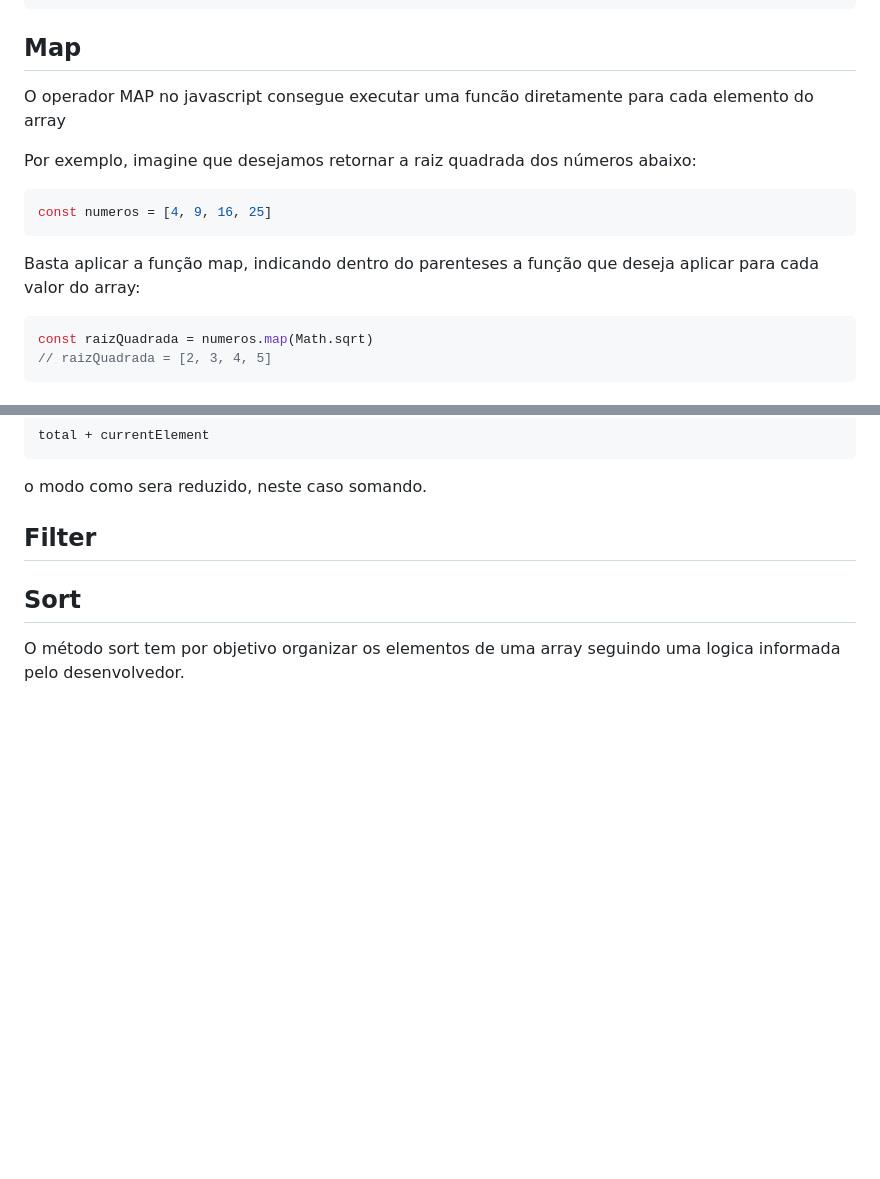
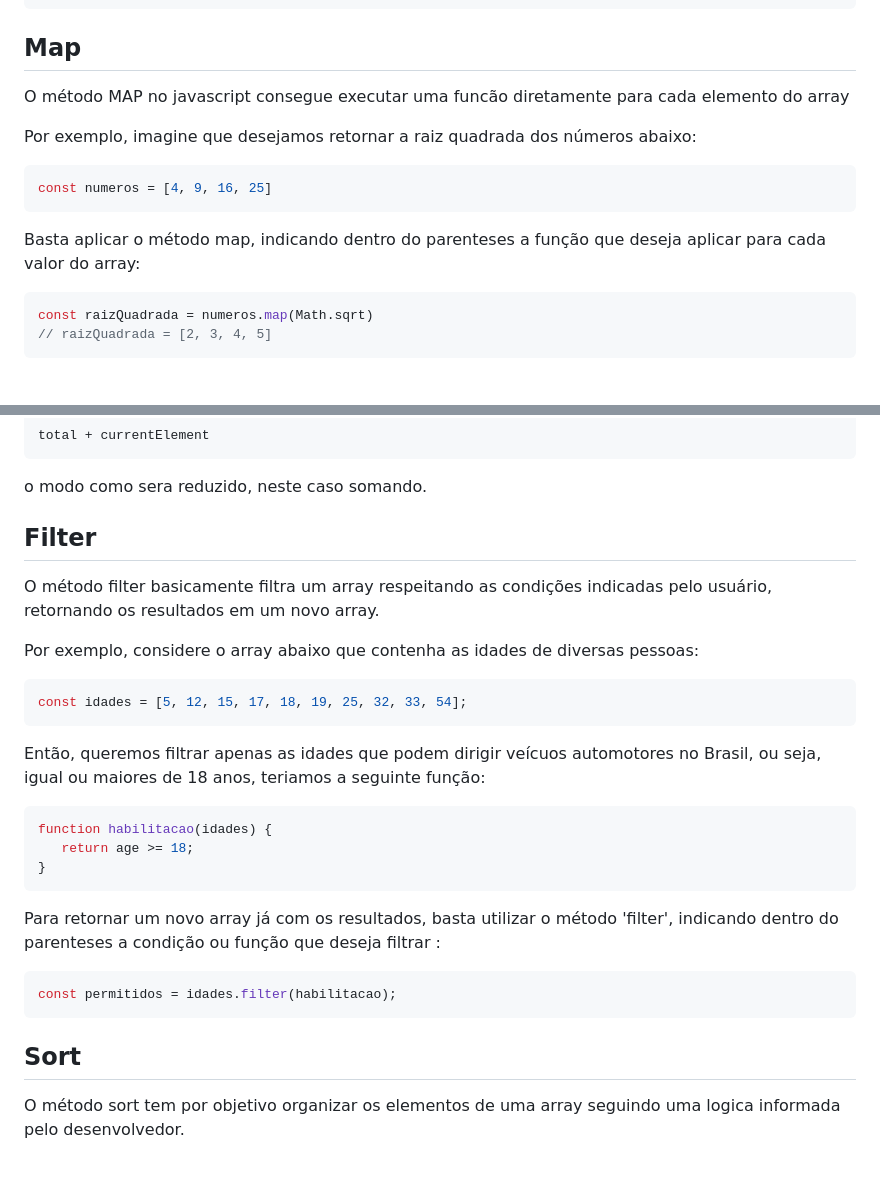
Before and after one commit to MackMacea/POC-Metodos-de-Array-JS, a Markdown page: README.md, 2 parts joined by grey strips. Drawn GitHub-style; blank space fills up the shorter version.

```diff
--- a/README.md
+++ b/README.md
@@ -46,13 +46,13 @@ const updateMyVehicle = {
 const myUpdatedVehicle = {...myVehicle, ...updateMyVehicle}
  ~~~~
  ## Map
- O operador MAP no javascript consegue executar uma funcão diretamente para cada elemento do array
+ O método MAP no javascript consegue executar uma funcão diretamente para cada elemento do array
 
  Por exemplo, imagine que desejamos retornar a raiz quadrada dos números abaixo:
  ~~~javascript
  const numeros = [4, 9, 16, 25]
  ~~~~
- Basta aplicar a função map, indicando dentro do parenteses a função que deseja aplicar para cada valor do array:
+ Basta aplicar o método map, indicando dentro do parenteses a função que deseja aplicar para cada valor do array:
  ~~~javascript
  const raizQuadrada = numeros.map(Math.sqrt)
  // raizQuadrada = [2, 3, 4, 5]
@@ -94,6 +94,23 @@ o modo como sera reduzido, neste caso somando.
 
 
  ## Filter
+ O método filter basicamente filtra um array respeitando as condições indicadas pelo usuário, retornando os resultados em um novo array.
+
+ Por exemplo, considere o array abaixo que contenha as idades de diversas pessoas:
+ ~~~javascript
+ const idades = [5, 12, 15, 17, 18, 19, 25, 32, 33, 54];
+ ~~~
+
+ Então, queremos filtrar apenas as idades que podem dirigir veícuos automotores no Brasil, ou seja, igual ou maiores de 18 anos, teriamos a seguinte função:
+ ~~~javascript
+ function habilitacao(idades) {
+	return age >= 18;
+ }
+ ~~~
+ Para retornar um novo array já com os resultados, basta utilizar o método 'filter', indicando dentro do parenteses a condição ou função que deseja filtrar :
+ ~~~javascript
+ const permitidos = idades.filter(habilitacao);
+ ~~~
 
  ## Sort
  O método sort tem por objetivo organizar os elementos de uma array seguindo uma logica informada pelo desenvolvedor. <br>
```
